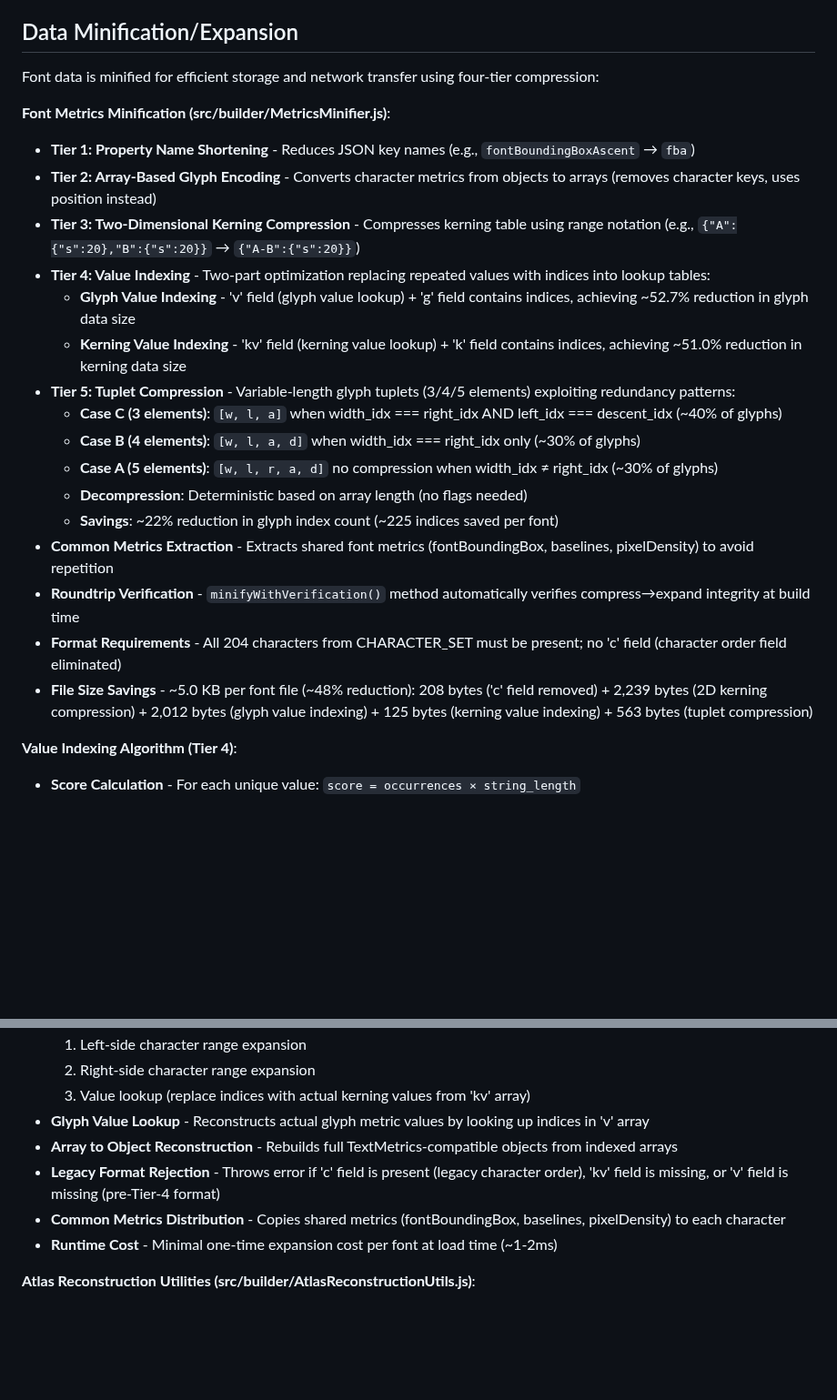
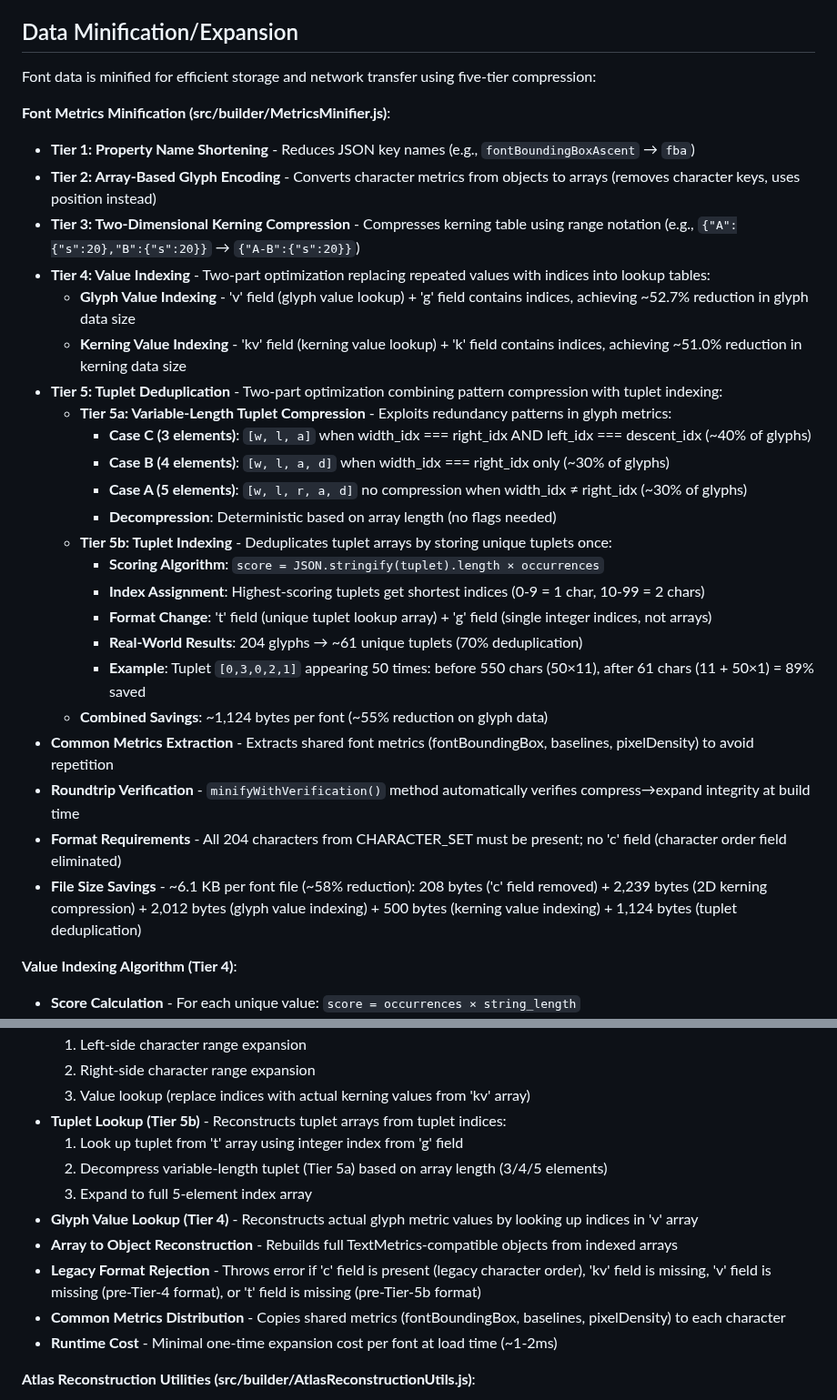
Before and after one commit to davidedc/BitmapText.js, a Markdown page: docs/ARCHITECTURE.md, 2 parts joined by grey strips. Shown at 91% size. GitHub-like rendering; blank space fills up the shorter version.

```diff
--- a/docs/ARCHITECTURE.md
+++ b/docs/ARCHITECTURE.md
@@ -794,7 +794,7 @@ BitmapText.setCanvasFactory(() => new OffscreenCanvas(0, 0));
 
   ## Data Minification/Expansion
 
-  Font data is minified for efficient storage and network transfer using four-tier compression:
+  Font data is minified for efficient storage and network transfer using five-tier compression:
 
   **Font Metrics Minification (src/builder/MetricsMinifier.js)**:
   - **Tier 1: Property Name Shortening** - Reduces JSON key names (e.g., `fontBoundingBoxAscent` → `fba`)
@@ -803,16 +803,23 @@ BitmapText.setCanvasFactory(() => new OffscreenCanvas(0, 0));
   - **Tier 4: Value Indexing** - Two-part optimization replacing repeated values with indices into lookup tables:
     - **Glyph Value Indexing** - 'v' field (glyph value lookup) + 'g' field contains indices, achieving ~52.7% reduction in glyph data size
     - **Kerning Value Indexing** - 'kv' field (kerning value lookup) + 'k' field contains indices, achieving ~51.0% reduction in kerning data size
-  - **Tier 5: Tuplet Compression** - Variable-length glyph tuplets (3/4/5 elements) exploiting redundancy patterns:
-    - **Case C (3 elements)**: `[w, l, a]` when width_idx === right_idx AND left_idx === descent_idx (~40% of glyphs)
-    - **Case B (4 elements)**: `[w, l, a, d]` when width_idx === right_idx only (~30% of glyphs)
-    - **Case A (5 elements)**: `[w, l, r, a, d]` no compression when width_idx ≠ right_idx (~30% of glyphs)
-    - **Decompression**: Deterministic based on array length (no flags needed)
-    - **Savings**: ~22% reduction in glyph index count (~225 indices saved per font)
+  - **Tier 5: Tuplet Deduplication** - Two-part optimization combining pattern compression with tuplet indexing:
+    - **Tier 5a: Variable-Length Tuplet Compression** - Exploits redundancy patterns in glyph metrics:
+      - **Case C (3 elements)**: `[w, l, a]` when width_idx === right_idx AND left_idx === descent_idx (~40% of glyphs)
+      - **Case B (4 elements)**: `[w, l, a, d]` when width_idx === right_idx only (~30% of glyphs)
+      - **Case A (5 elements)**: `[w, l, r, a, d]` no compression when width_idx ≠ right_idx (~30% of glyphs)
+      - **Decompression**: Deterministic based on array length (no flags needed)
+    - **Tier 5b: Tuplet Indexing** - Deduplicates tuplet arrays by storing unique tuplets once:
+      - **Scoring Algorithm**: `score = JSON.stringify(tuplet).length × occurrences`
+      - **Index Assignment**: Highest-scoring tuplets get shortest indices (0-9 = 1 char, 10-99 = 2 chars)
+      - **Format Change**: 't' field (unique tuplet lookup array) + 'g' field (single integer indices, not arrays)
+      - **Real-World Results**: 204 glyphs → ~61 unique tuplets (70% deduplication)
+      - **Example**: Tuplet `[0,3,0,2,1]` appearing 50 times: before 550 chars (50×11), after 61 chars (11 + 50×1) = 89% saved
+    - **Combined Savings**: ~1,124 bytes per font (~55% reduction on glyph data)
   - **Common Metrics Extraction** - Extracts shared font metrics (fontBoundingBox, baselines, pixelDensity) to avoid repetition
   - **Roundtrip Verification** - `minifyWithVerification()` method automatically verifies compress→expand integrity at build time
   - **Format Requirements** - All 204 characters from CHARACTER_SET must be present; no 'c' field (character order field eliminated)
-  - **File Size Savings** - ~5.0 KB per font file (~48% reduction): 208 bytes ('c' field removed) + 2,239 bytes (2D kerning compression) + 2,012 bytes (glyph value indexing) + 125 bytes (kerning value indexing) + 563 bytes (tuplet compression)
+  - **File Size Savings** - ~6.1 KB per font file (~58% reduction): 208 bytes ('c' field removed) + 2,239 bytes (2D kerning compression) + 2,012 bytes (glyph value indexing) + 500 bytes (kerning value indexing) + 1,124 bytes (tuplet deduplication)
 
   **Value Indexing Algorithm (Tier 4)**:
   - **Score Calculation** - For each unique value: `score = occurrences × string_length`
@@ -835,9 +842,13 @@ BitmapText.setCanvasFactory(() => new OffscreenCanvas(0, 0));
     1. Left-side character range expansion
     2. Right-side character range expansion
     3. Value lookup (replace indices with actual kerning values from 'kv' array)
-  - **Glyph Value Lookup** - Reconstructs actual glyph metric values by looking up indices in 'v' array
+  - **Tuplet Lookup (Tier 5b)** - Reconstructs tuplet arrays from tuplet indices:
+    1. Look up tuplet from 't' array using integer index from 'g' field
+    2. Decompress variable-length tuplet (Tier 5a) based on array length (3/4/5 elements)
+    3. Expand to full 5-element index array
+  - **Glyph Value Lookup (Tier 4)** - Reconstructs actual glyph metric values by looking up indices in 'v' array
   - **Array to Object Reconstruction** - Rebuilds full TextMetrics-compatible objects from indexed arrays
-  - **Legacy Format Rejection** - Throws error if 'c' field is present (legacy character order), 'kv' field is missing, or 'v' field is missing (pre-Tier-4 format)
+  - **Legacy Format Rejection** - Throws error if 'c' field is present (legacy character order), 'kv' field is missing, 'v' field is missing (pre-Tier-4 format), or 't' field is missing (pre-Tier-5b format)
   - **Common Metrics Distribution** - Copies shared metrics (fontBoundingBox, baselines, pixelDensity) to each character
   - **Runtime Cost** - Minimal one-time expansion cost per font at load time (~1-2ms)
 
```
